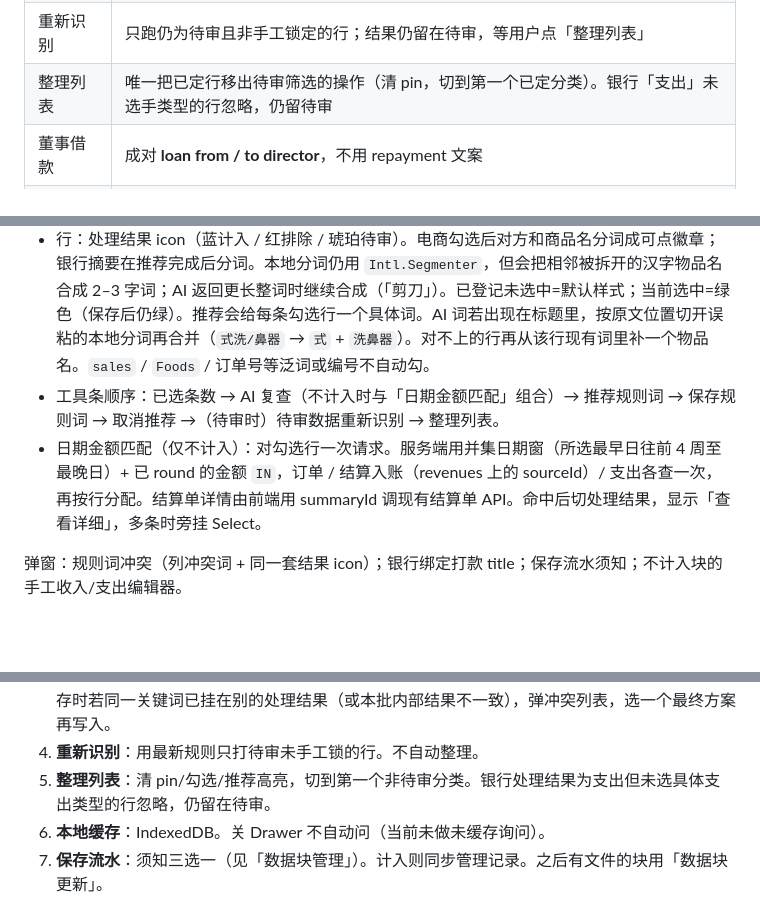
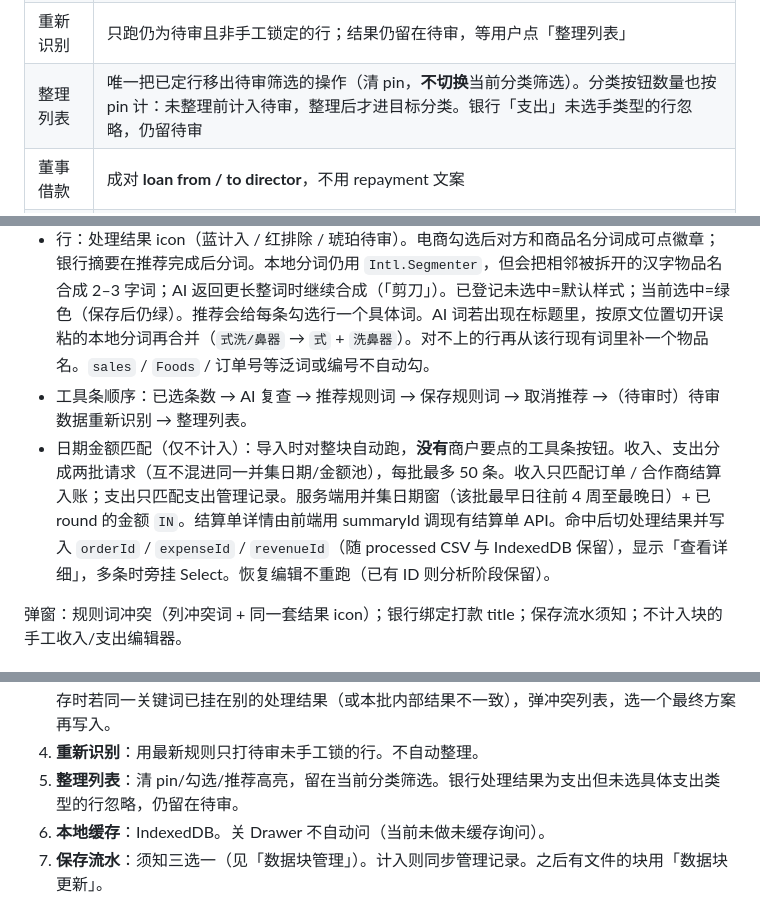
Before and after one commit to lancety/xituan_agent, a Markdown page: devGuide/ledger-intake/README.md, 3 parts joined by grey strips. Drawn GitHub-style; blank space fills up the shorter version.

Commit message:
docs(devGuide): rematch only pending-review rows and keep organize on the current filter

```diff
--- a/devGuide/ledger-intake/README.md
+++ b/devGuide/ledger-intake/README.md
@@ -30,7 +30,7 @@ CMS 财年工具。分析在浏览器完成，再按**数据块**保存。两种
 | 规则词 | 按行上结果保存；对方 `COUNTERPARTY`，商品名 `PRODUCT_TITLE`，银行摘要 `DESCRIPTION` |
 | 保存规则 | 不改行、不整理列表；点亮「待审数据重新识别」；已选词保持绿色 |
 | 重新识别 | 只跑仍为待审且非手工锁定的行；结果仍留在待审，等用户点「整理列表」 |
-| 整理列表 | 唯一把已定行移出待审筛选的操作（清 pin，切到第一个已定分类）。银行「支出」未选手类型的行忽略，仍留待审 |
+| 整理列表 | 唯一把已定行移出待审筛选的操作（清 pin，**不切换**当前分类筛选）。分类按钮数量也按 pin 计：未整理前计入待审，整理后才进目标分类。银行「支出」未选手类型的行忽略，仍留待审 |
 | 董事借款 | 成对 **loan from / to director**，不用 repayment 文案 |
 | 文件读 | 登录后短时签名 GET；接口不回 S3 key；backend 不中转字节 |
 | 货币与入账 | 见 [商户记账货币](../merchant-currency/README.md) |
@@ -168,8 +168,8 @@ flowchart LR
 - 匹配语种：默认语种 + 可勾选额外语种（电商改语种会按原始行重跑规则）。
 - 分类筛选在「选择文件」下一行。电商一行；银行三行：收入种类、支出种类、`全部` + 忽略/退款/待审。种类含未匹配到的 0 条。两行 `{名称} {N}` / `{金额}`，圆角 8px。待审琥珀、排除红、**行分类**计入蓝（不是块级「计入账目汇总」）。银行、电商表「处理结果」都在最右列；不计入块可在其左侧「创建」手工补管理记录（不要带 `ledger_block_id`）。本币银行行标成借给/向董事借款时，可「关联」已有对应收入/支出，或「创建」`LOAN_TO_DIRECTOR` 支出 / `LOAN_FROM_DIRECTOR` 收入。计入外币块保存时自动合计并写入一条向董事借款收入（删块 CASCADE）；外币不自动写借给董事。对端日期/合作商/结算单列已去掉。
 - 行：处理结果 icon（蓝计入 / 红排除 / 琥珀待审）。电商勾选后对方和商品名分词成可点徽章；银行摘要在推荐完成后分词。本地分词仍用 `Intl.Segmenter`，但会把相邻被拆开的汉字物品名合成 2–3 字词；AI 返回更长整词时继续合成（「剪刀」）。已登记未选中=默认样式；当前选中=绿色（保存后仍绿）。推荐会给每条勾选行一个具体词。AI 词若出现在标题里，按原文位置切开误粘的本地分词再合并（`式洗/鼻器` → `式` + `洗鼻器`）。对不上的行再从该行现有词里补一个物品名。`sales` / `Foods` / 订单号等泛词或编号不自动勾。
-- 工具条顺序：已选条数 → AI 复查（不计入时与「日期金额匹配」组合）→ 推荐规则词 → 保存规则词 → 取消推荐 →（待审时）待审数据重新识别 → 整理列表。
-- 日期金额匹配（仅不计入）：对勾选行一次请求。服务端用并集日期窗（所选最早日往前 4 周至最晚日）+ 已 round 的金额 `IN`，订单 / 结算入账（revenues 上的 sourceId）/ 支出各查一次，再按行分配。结算单详情由前端用 summaryId 调现有结算单 API。命中后切处理结果，显示「查看详细」，多条时旁挂 Select。
+- 工具条顺序：已选条数 → AI 复查 → 推荐规则词 → 保存规则词 → 取消推荐 →（待审时）待审数据重新识别 → 整理列表。
+- 日期金额匹配（仅不计入）：导入时对整块自动跑，**没有**商户要点的工具条按钮。收入、支出分成两批请求（互不混进同一并集日期/金额池），每批最多 50 条。收入只匹配订单 / 合作商结算入账；支出只匹配支出管理记录。服务端用并集日期窗（该批最早日往前 4 周至最晚日）+ 已 round 的金额 `IN`。结算单详情由前端用 summaryId 调现有结算单 API。命中后切处理结果并写入 `orderId` / `expenseId` / `revenueId`（随 processed CSV 与 IndexedDB 保留），显示「查看详细」，多条时旁挂 Select。恢复编辑不重跑（已有 ID 则分析阶段保留）。
 
 弹窗：规则词冲突（列冲突词 + 同一套结果 icon）；银行绑定打款 title；保存流水须知；不计入块的手工收入/支出编辑器。
 
@@ -206,7 +206,7 @@ flowchart TD
 2. **定结果**：AI 复查是初稿。之后以时间更新的改动为准。复查进行中又改的行，复查返回不覆盖。
 3. **规则词**：勾选行随时可推荐，**不依赖复查簇**。模型只从商品名/摘要抽词；对方要用户自己点。保存时若同一关键词已挂在别的处理结果（或本批内部结果不一致），弹冲突列表，选一个最终方案再写入。
 4. **重新识别**：用最新规则只打待审未手工锁的行。不自动整理。
-5. **整理列表**：清 pin/勾选/推荐高亮，切到第一个非待审分类。银行处理结果为支出但未选具体支出类型的行忽略，仍留在待审。
+5. **整理列表**：清 pin/勾选/推荐高亮，留在当前分类筛选。银行处理结果为支出但未选具体支出类型的行忽略，仍留在待审。
 6. **本地缓存**：IndexedDB。关 Drawer 不自动问（当前未做未缓存询问）。
 7. **保存流水**：须知三选一（见「数据块管理」）。计入则同步管理记录。之后有文件的块用「数据块更新」。
 
```
Also changed, not shown: other parts of devGuide/ledger-intake/README.md (+1 -1 lines).
